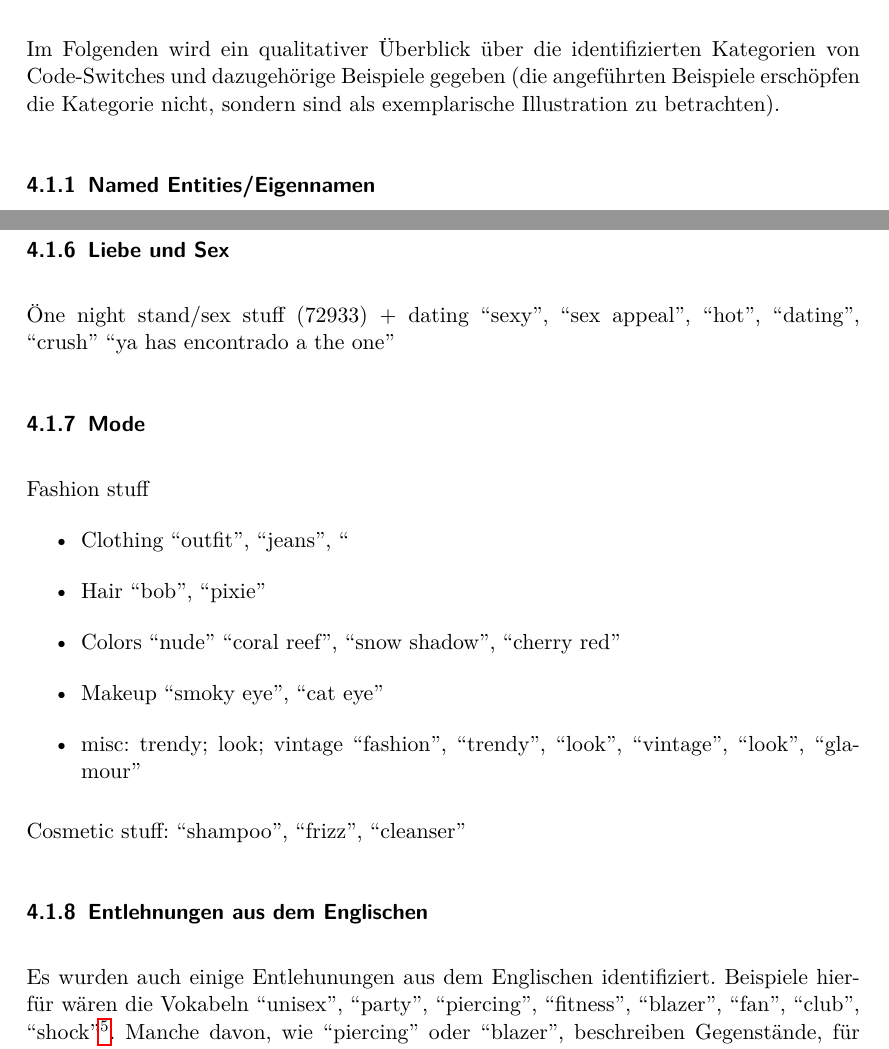
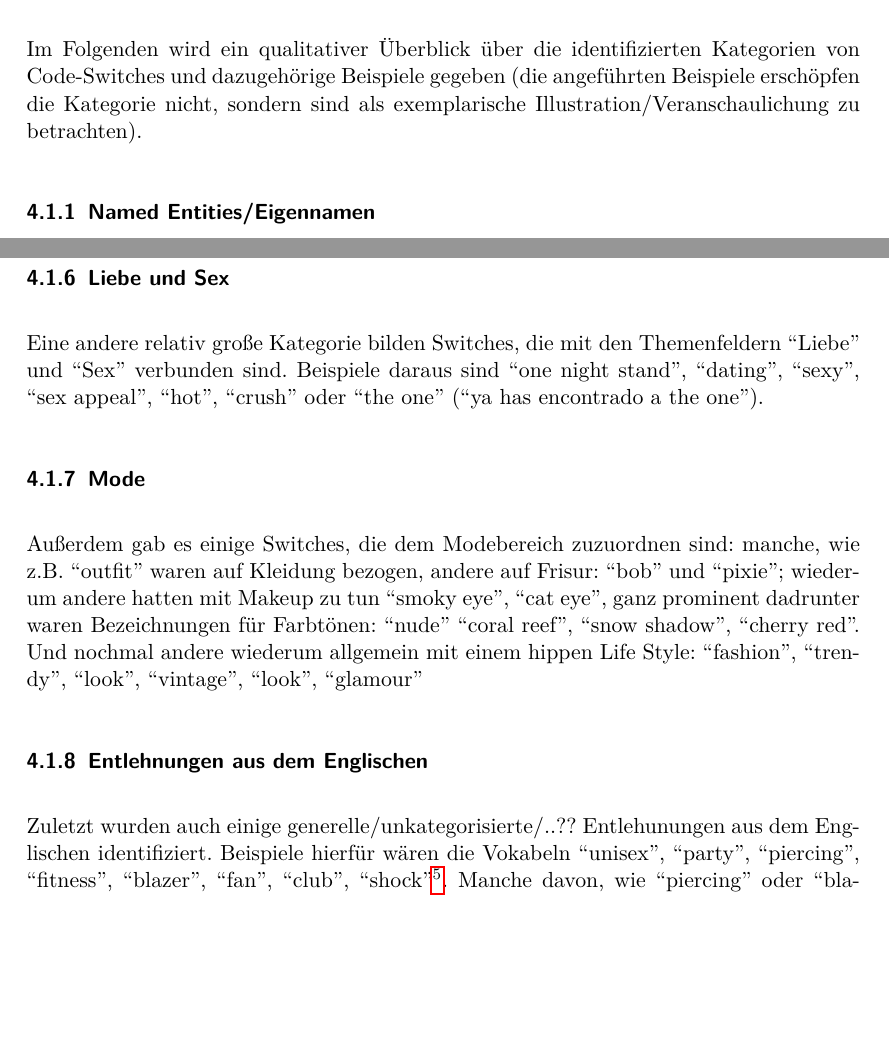
Before and after one commit to lusy/hausarbeiten, a LaTeX document (spanishNYC/hausarbeit/main.tex, which reads spanishNYC/hausarbeit/4-Befunde.tex): two parts of pages 14 and 16 of 24 before the commit and two parts of pages 14 and 16 of 23 after it, joined at a grey line, cut so that both start at the same text, the shorter picture padded with empty space. Compiled offline with pdfLaTeX.

Commit message:
spanishNYC: Write up fashion and dating

```diff
--- a/spanishNYC/hausarbeit/4-Befunde.tex
+++ b/spanishNYC/hausarbeit/4-Befunde.tex
@@ -13,7 +13,7 @@ Anschließend werden in Kapitel~\ref{chap:results-analysis} verschiedene Erklär
 \subsection{Ergebnisse beschreiben}
 \label{chap:results-desc}
 
-Im Folgenden wird ein qualitativer Überblick über die identifizierten Kategorien von Code-Switches und dazugehörige Beispiele gegeben (die angeführten Beispiele erschöpfen die Kategorie nicht, sondern sind als exemplarische Illustration zu betrachten).
+Im Folgenden wird ein qualitativer Überblick über die identifizierten Kategorien von Code-Switches und dazugehörige Beispiele gegeben (die angeführten Beispiele erschöpfen die Kategorie nicht, sondern sind als exemplarische Illustration/Veranschaulichung zu betrachten).
 
 \subsubsection{Named Entities/Eigennamen}
 Eigennamen bilden die erste und zugleich umfangreichste Kategorie von gefundenen Code-Switches.
@@ -64,30 +64,18 @@ Zu den ersteren gehören Vokabeln wie ``reality'', ``show'' und ``TV'',
 bei der Musik handelt es sich vor allem um Genres, die bereits auf vielen Sprachen entlehnt worden sind: ``country'', ``pop'', ``folk'', ``jazz'', etc.
 
 \subsubsection{Liebe und Sex}
- "One night stand"/sex stuff (72933) + dating
-      ``sexy'', ``sex appeal'', ``hot'', ``dating'', ``crush''
-        ``ya has encontrado a the one''
+Eine andere relativ große Kategorie bilden Switches, die mit den Themenfeldern ``Liebe'' und ``Sex'' verbunden sind.
+Beispiele daraus sind ``one night stand'', ``dating'', ``sexy'', ``sex appeal'', ``hot'', ``crush'' oder ``the one'' (``ya has encontrado a the one'').
 
 \subsubsection{Mode}
-  \item Fashion stuff
-    \begin{itemize}
-      \item Clothing
-          ``outfit'', ``jeans'', ``
-      \item Hair
-          ``bob'', ``pixie''
-      \item Colors
-          ``nude'' ``coral reef'', ``snow shadow'', ``cherry red''
-      \item Makeup
-          ``smoky eye'', ``cat eye''
-      \item misc: trendy; look; vintage
-          ``fashion'', ``trendy'', ``look'', ``vintage'', ``look'', ``glamour''
-    \end{itemize}
-  \item Cosmetic stuff:
-      ``shampoo'', ``frizz'', ``cleanser''
-
+Außerdem gab es einige Switches, die dem Modebereich zuzuordnen sind:
+manche, wie z.B. ``outfit'' waren auf Kleidung bezogen, andere auf Frisur: ``bob'' und ``pixie'';
+wiederum andere hatten mit Makeup zu tun ``smoky eye'', ``cat eye'', ganz prominent dadrunter waren Bezeichnungen für Farbtönen: ``nude'' ``coral reef'', ``snow shadow'', ``cherry red''.
+Und nochmal andere wiederum allgemein mit einem hippen Life Style:
+``fashion'', ``trendy'', ``look'', ``vintage'', ``look'', ``glamour''
 
 \subsubsection{Entlehnungen aus dem Englischen}
-Es wurden auch einige Entlehunungen aus dem Englischen identifiziert.
+Zuletzt wurden auch einige generelle/unkategorisierte/..?? Entlehunungen aus dem Englischen identifiziert.
 Beispiele hierfür wären die Vokabeln ``unisex'', ``party'', ``piercing'', ``fitness'', ``blazer'', ``fan'', ``club'', ``shock''\footnote{All dieser Wörter werden beim Online-Wörterbuch \url{https://pons.eu} als Spanisch aufgelistet. \url{https://leo.org} führt alle bis auf ``party'' und ``fitness'' als Spanisch. Und die Online-Version des Wörterbuchs der konservativen Real Academia Española \url{https://dle.rae.es} erkennt alle davon bis auf ``piercing'' und ``fitness'' als Spanisch an.}.
 Manche davon, wie ``piercing'' oder ``blazer'', beschreiben Gegenstände, für die es kein einzelnes Wort auf Spanisch existiert.
 Bei anderen, wie ``party'', ``fan'' oder ``shock'',  ist die Entlehnung vielleicht weniger einfach zu erklären, da es entsprechende Äquivalenten auf Spanisch gibt (nämlich ``fiesta'', ``aficionadx'' und ``choque''). % also warum werden sie dann benutzt??
```
